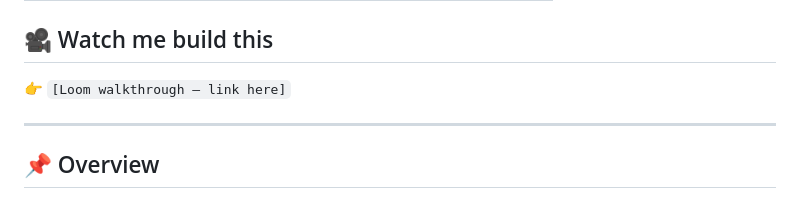
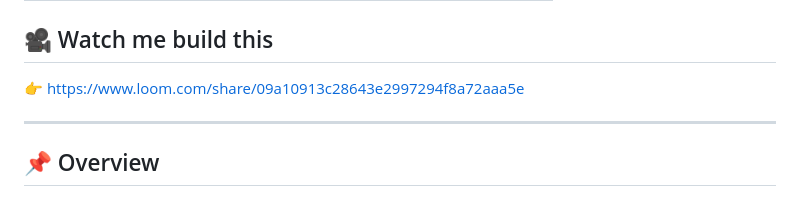
Before and after one commit to fabrizio-mastrogiovanni/Azure-static-website-github-actions, a Markdown page: README.md, the part around the change. Drawn GitHub-style.

Commit message:
add video link

```diff
--- a/README.md
+++ b/README.md
@@ -14,7 +14,7 @@ A public static website hosted on Azure Blob Storage — no virtual machines, no
 
 ## 🎥 Watch me build this
 
-👉 `[Loom walkthrough — link here]`
+👉 https://www.loom.com/share/09a10913c28643e2997294f8a72aaa5e
 
 ---
 
```
